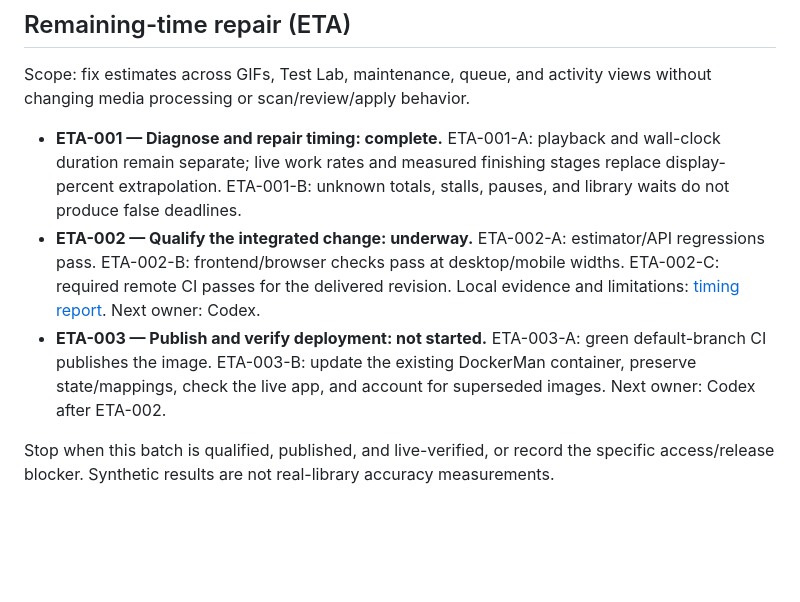
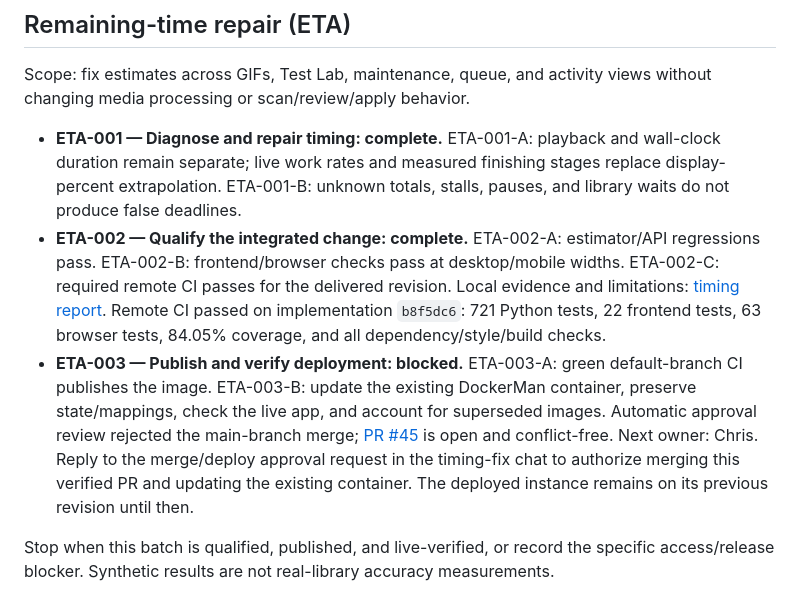
Before and after one commit to RAQ-Tech/vid2gif, a Markdown page: BACKLOG.md, the part around the change. Rendered like a GitHub page; blank space fills up the shorter version.

Commit message:
Record timing qualification and pending release approval

```diff
--- a/BACKLOG.md
+++ b/BACKLOG.md
@@ -25,14 +25,20 @@ without changing media processing or scan/review/apply behavior.
   wall-clock duration remain separate; live work rates and measured finishing
   stages replace display-percent extrapolation. ETA-001-B: unknown totals, stalls,
   pauses, and library waits do not produce false deadlines.
-- **ETA-002 — Qualify the integrated change: underway.** ETA-002-A: estimator/API
+- **ETA-002 — Qualify the integrated change: complete.** ETA-002-A: estimator/API
   regressions pass. ETA-002-B: frontend/browser checks pass at desktop/mobile widths.
   ETA-002-C: required remote CI passes for the delivered revision. Local evidence
-  and limitations: [timing report](docs/TIMING.md). Next owner: Codex.
-- **ETA-003 — Publish and verify deployment: not started.** ETA-003-A: green
+  and limitations: [timing report](docs/TIMING.md). Remote CI passed on implementation
+  `b8f5dc6`: 721 Python tests, 22 frontend tests, 63 browser tests, 84.05% coverage,
+  and all dependency/style/build checks.
+- **ETA-003 — Publish and verify deployment: blocked.** ETA-003-A: green
   default-branch CI publishes the image. ETA-003-B: update the existing DockerMan
   container, preserve state/mappings, check the live app, and account for
-  superseded images. Next owner: Codex after ETA-002.
+  superseded images. Automatic approval review rejected the main-branch merge;
+  [PR #45](https://github.com/RAQ-Tech/vid2gif/pull/45) is open and conflict-free.
+  Next owner: Chris. Reply to the merge/deploy approval request in the timing-fix
+  chat to authorize merging this verified PR and updating the existing container.
+  The deployed instance remains on its previous revision until then.
 
 Stop when this batch is qualified, published, and live-verified, or record the
 specific access/release blocker. Synthetic results are not real-library accuracy
```
Also changed, not shown: docs/TIMING.md (+6 -0 lines).
